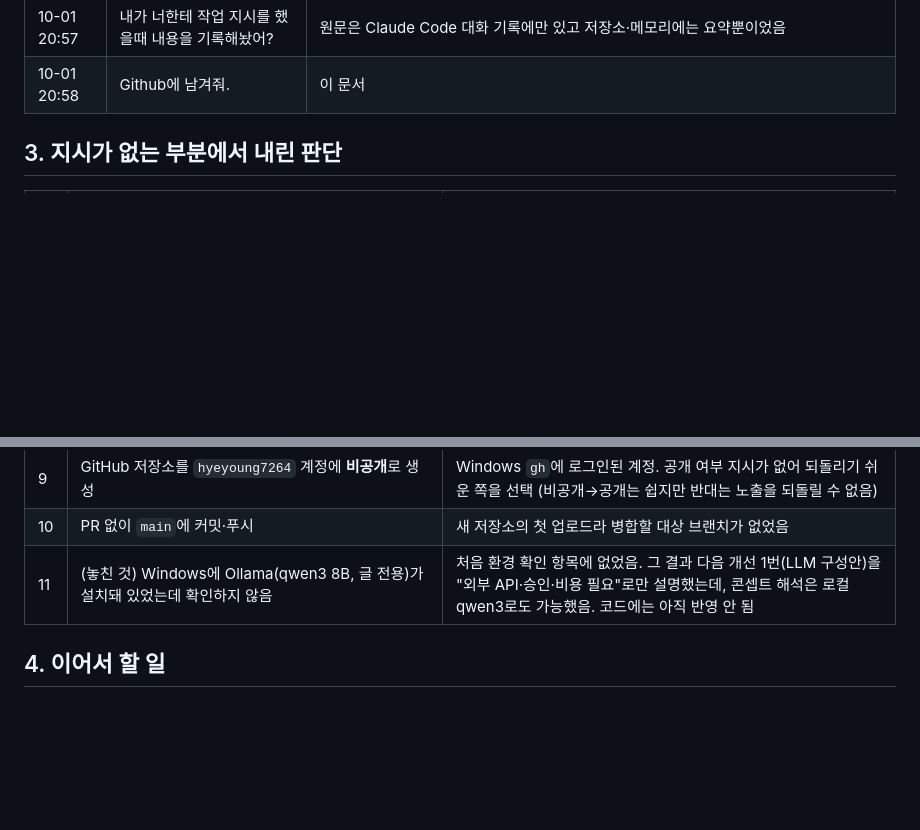
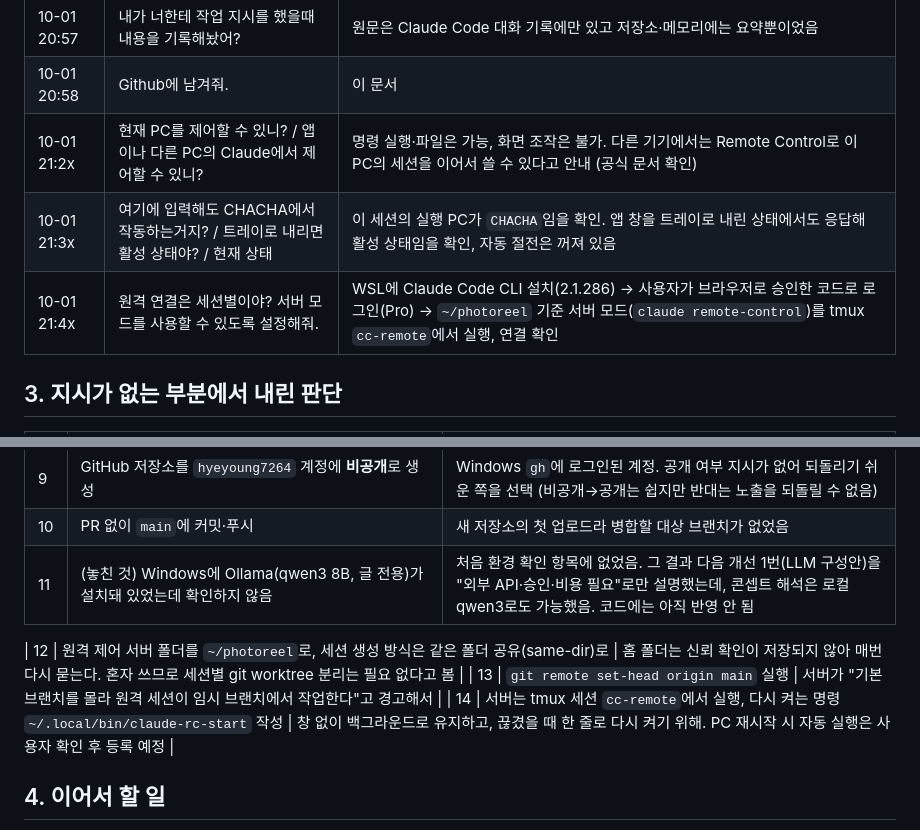
Before and after one commit to hyeyoung7264/photoreel, a Markdown page: docs/BRIEF.md, 2 parts joined by grey strips. Rendered like a GitHub page; blank space fills up the shorter version.

Commit message:
지시 기록 갱신: 원격 제어 문의와 서버 모드 설정
Co-Authored-By: Claude Opus 5.5 <noreply@anthropic.com>

```diff
--- a/docs/BRIEF.md
+++ b/docs/BRIEF.md
@@ -110,6 +110,9 @@
 | 10-01 20:52 | UI를 테스트하면서 스크린샷해놓은거 없어? | `out/e2e/1_upload.png` ~ `4_result.png` 전달 |
 | 10-01 20:57 | 내가 너한테 작업 지시를 했을때 내용을 기록해놨어? | 원문은 Claude Code 대화 기록에만 있고 저장소·메모리에는 요약뿐이었음 |
 | 10-01 20:58 | Github에 남겨줘. | 이 문서 |
+| 10-01 21:2x | 현재 PC를 제어할 수 있니? / 앱이나 다른 PC의 Claude에서 제어할 수 있니? | 명령 실행·파일은 가능, 화면 조작은 불가. 다른 기기에서는 Remote Control로 이 PC의 세션을 이어서 쓸 수 있다고 안내 (공식 문서 확인) |
+| 10-01 21:3x | 여기에 입력해도 CHACHA에서 작동하는거지? / 트레이로 내리면 활성 상태야? / 현재 상태 | 이 세션의 실행 PC가 `CHACHA`임을 확인. 앱 창을 트레이로 내린 상태에서도 응답해 활성 상태임을 확인, 자동 절전은 꺼져 있음 |
+| 10-01 21:4x | 원격 연결은 세션별이야? 서버 모드를 사용할 수 있도록 설정해줘. | WSL에 Claude Code CLI 설치(2.1.286) → 사용자가 브라우저로 승인한 코드로 로그인(Pro) → `~/photoreel` 기준 서버 모드(`claude remote-control`)를 tmux `cc-remote`에서 실행, 연결 확인 |
 
 ## 3. 지시가 없는 부분에서 내린 판단
 
@@ -127,6 +130,10 @@
 | 10 | PR 없이 `main`에 커밋·푸시 | 새 저장소의 첫 업로드라 병합할 대상 브랜치가 없었음 |
 | 11 | (놓친 것) Windows에 Ollama(qwen3 8B, 글 전용)가 설치돼 있었는데 확인하지 않음 | 처음 환경 확인 항목에 없었음. 그 결과 다음 개선 1번(LLM 구성안)을 "외부 API·승인·비용 필요"로만 설명했는데, 콘셉트 해석은 로컬 qwen3로도 가능했음. 코드에는 아직 반영 안 됨 |
 
+| 12 | 원격 제어 서버 폴더를 `~/photoreel`로, 세션 생성 방식은 같은 폴더 공유(same-dir)로 | 홈 폴더는 신뢰 확인이 저장되지 않아 매번 다시 묻는다. 혼자 쓰므로 세션별 git worktree 분리는 필요 없다고 봄 |
+| 13 | `git remote set-head origin main` 실행 | 서버가 "기본 브랜치를 몰라 원격 세션이 임시 브랜치에서 작업한다"고 경고해서 |
+| 14 | 서버는 tmux 세션 `cc-remote`에서 실행, 다시 켜는 명령 `~/.local/bin/claude-rc-start` 작성 | 창 없이 백그라운드로 유지하고, 끊겼을 때 한 줄로 다시 켜기 위해. PC 재시작 시 자동 실행은 사용자 확인 후 등록 예정 |
+
 ## 4. 이어서 할 일
 
 1. 본인 여행 사진 약 10장으로 영상을 만들어 [EVALUATION.md](EVALUATION.md) 3장 기준으로 확인 (특히 촬영 시각 순 구성, 음악 청취)
```
